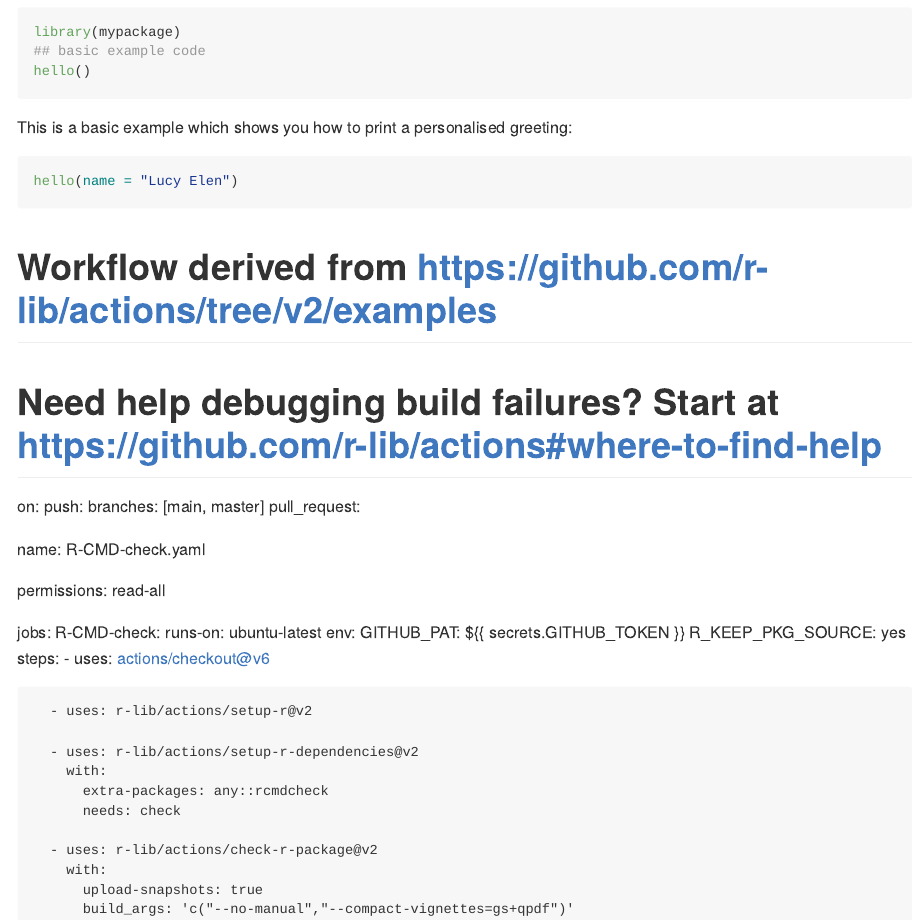
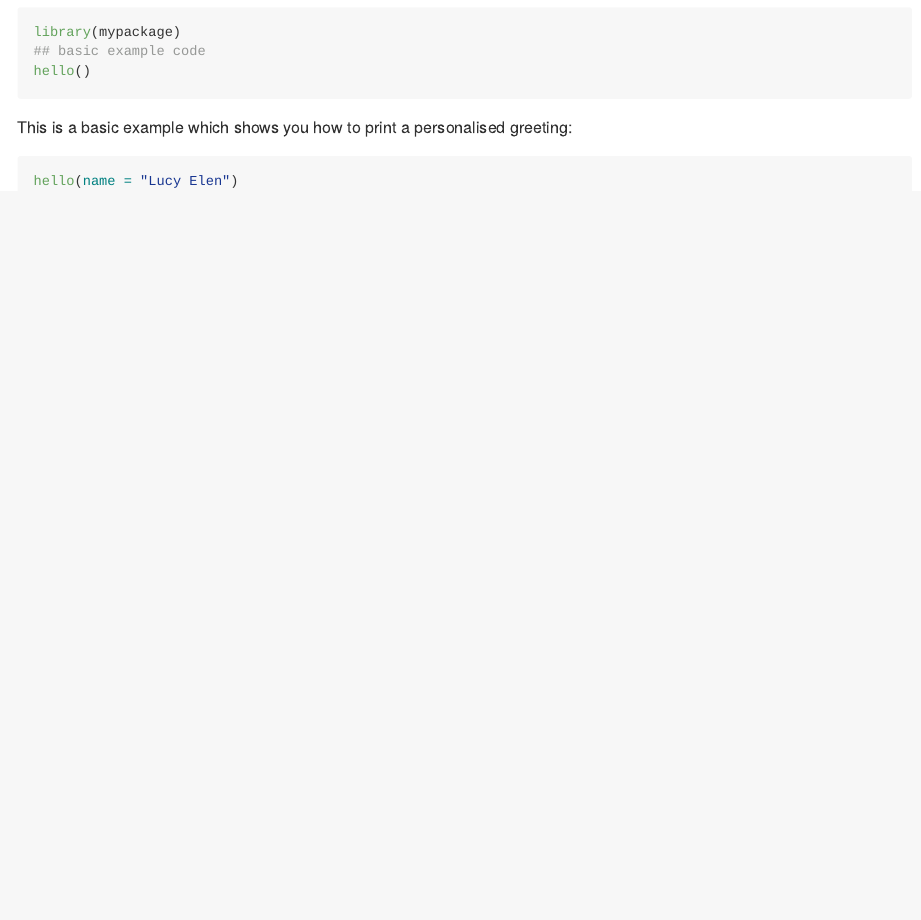
Before and after one commit to hollymg/mypackage, an R Markdown document (README.Rmd): the page in a window 1100 px wide, from 460 px down. Rendered offline with R 4.5, knitr and Pandoc, with nearby package versions; the code chunks are not run, so their results and figures are left out; badge pictures from the web are left out.

Commit message:
Update of ReadMe

````diff
--- a/README.Rmd
+++ b/README.Rmd
@@ -39,23 +39,3 @@
 ```{r}
 hello(name = "Lucy Elen")
 ```
-
-# Workflow derived from https://github.com/r-lib/actions/tree/v2/examples
-# Need help debugging build failures? Start at https://github.com/r-lib/actions#where-to-find-help
-on:
-  push:
-    branches: [main, master]
-  pull_request:
-
-name: R-CMD-check.yaml
-
-permissions: read-all
-
-jobs:
-  R-CMD-check:
-    runs-on: ubuntu-latest
-    env:
-      GITHUB_PAT: ${{ secrets.GITHUB_TOKEN }}
-      R_KEEP_PKG_SOURCE: yes
-    steps:
-      - uses: actions/checkout@v6
@@ -67,2 +41,0 @@
-          extra-packages: any::rcmdcheck
-          needs: check
````
Also changed, not shown: README.md, README.Rmd (10 more changed lines).
